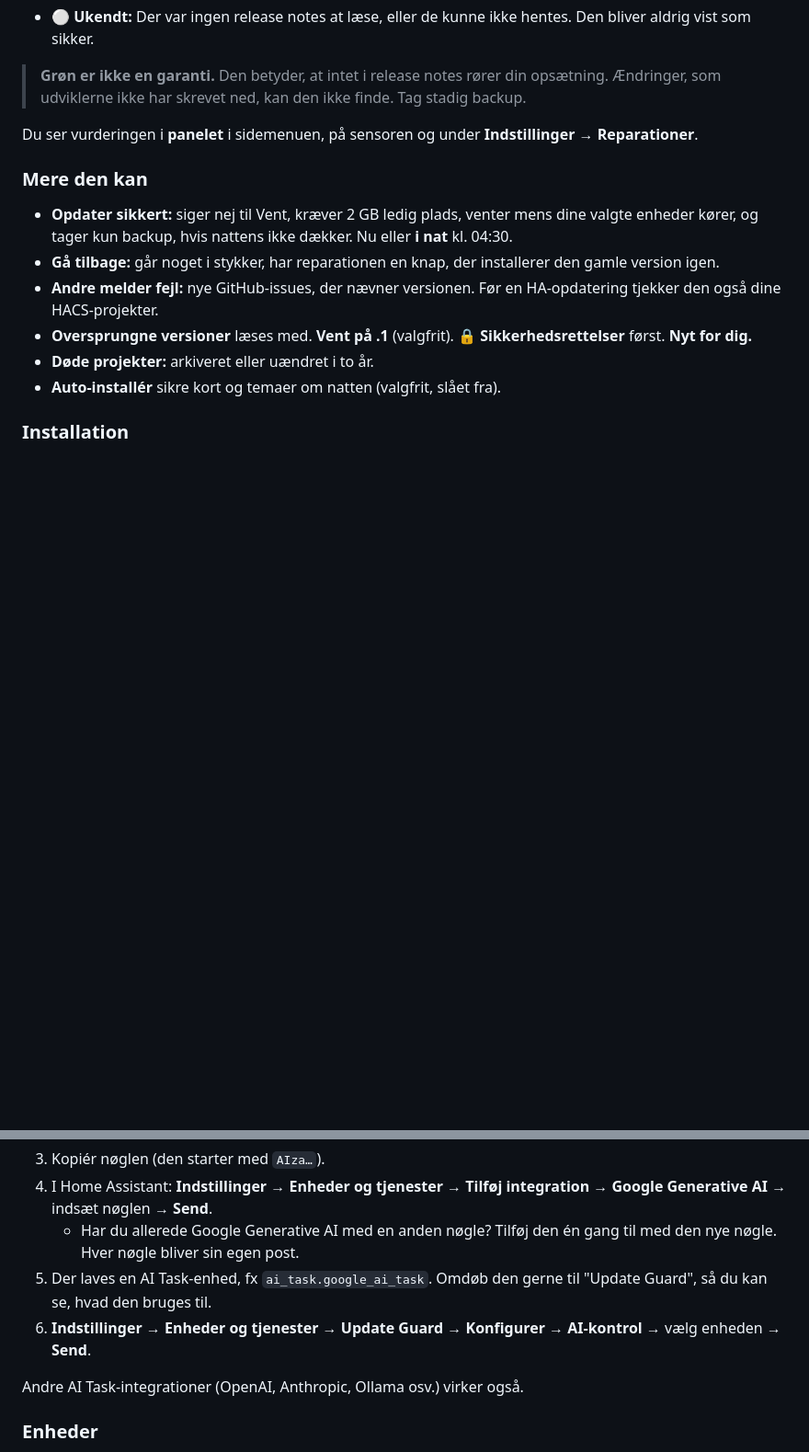
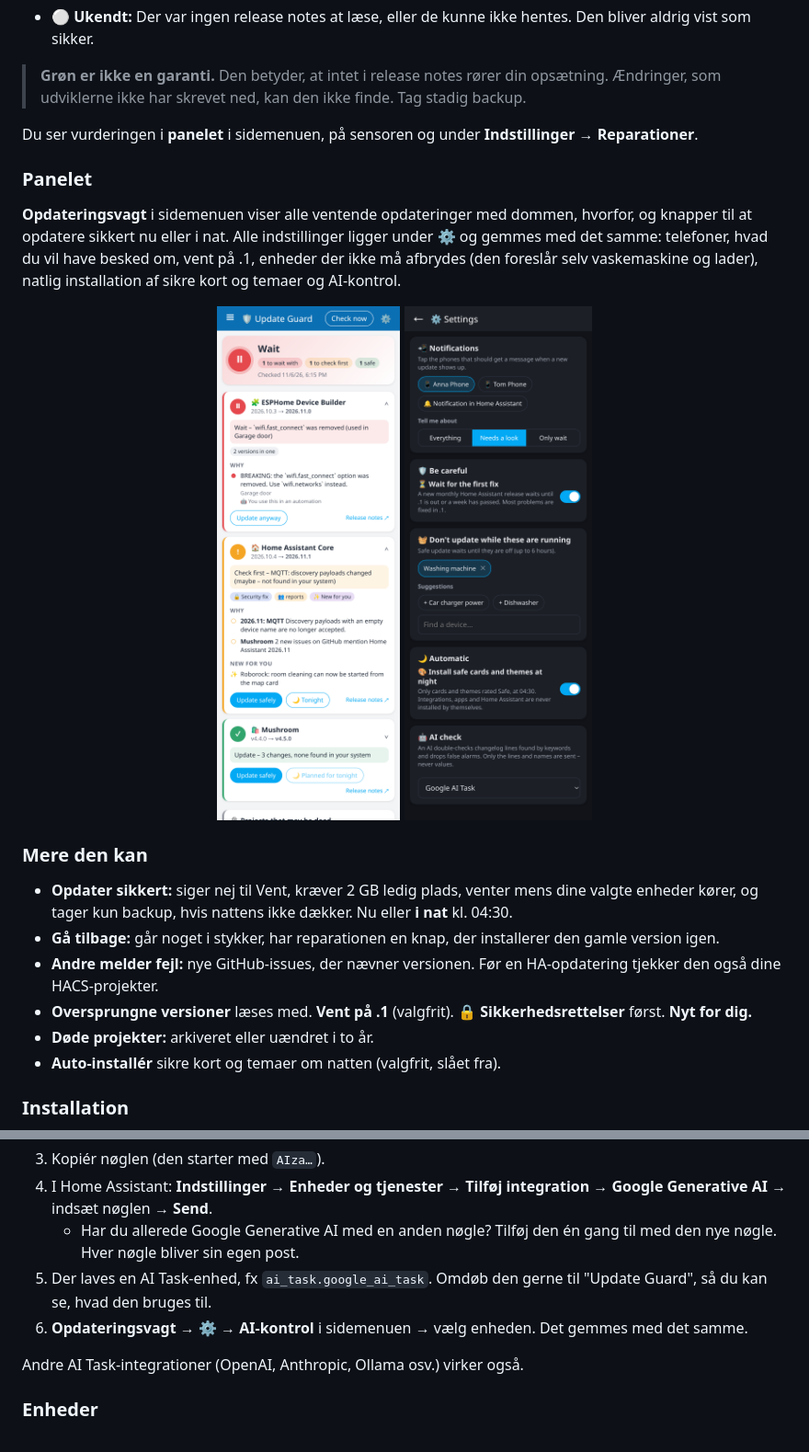
Before and after one commit to Clahen86/ha-update-guard, a Markdown page: README.md, 2 parts joined by grey strips. Shown at 92% size. GitHub-like rendering; pictures changed too: docs/panel.png (added), docs/settings.png (added); blank space fills up the shorter version.

```diff
--- a/README.md
+++ b/README.md
@@ -192,6 +200,12 @@ Hver opdatering får **én linje**, fx *"Vent – `wifi.fast_connect` fjernet (b
 
 Du ser vurderingen i **panelet** i sidemenuen, på sensoren og under **Indstillinger → Reparationer**.
 
+### Panelet
+
+**Opdateringsvagt** i sidemenuen viser alle ventende opdateringer med dommen, hvorfor, og knapper til at opdatere sikkert nu eller i nat. Alle indstillinger ligger under **⚙️** og gemmes med det samme: telefoner, hvad du vil have besked om, vent på .1, enheder der ikke må afbrydes (den foreslår selv vaskemaskine og lader), natlig installation af sikre kort og temaer og AI-kontrol.
+
+<p align="center"><img src="docs/panel.png" alt="Panelet" width="300"> <img src="docs/settings.png" alt="Indstillinger i panelet" width="300"></p>
+
 ### Mere den kan
 
 - **Opdater sikkert:** siger nej til Vent, kræver 2 GB ledig plads, venter mens dine valgte enheder kører, og tager kun backup, hvis nattens ikke dækker. Nu eller **i nat** kl. 04:30.
@@ -233,7 +247,7 @@ Changelogs er fri tekst, så nøgleord kan stadig give en falsk alarm, fx "32-bi
 4. I Home Assistant: **Indstillinger → Enheder og tjenester → Tilføj integration → Google Generative AI** → indsæt nøglen → **Send**.
    - Har du allerede Google Generative AI med en anden nøgle? Tilføj den én gang til med den nye nøgle. Hver nøgle bliver sin egen post.
 5. Der laves en AI Task-enhed, fx `ai_task.google_ai_task`. Omdøb den gerne til "Update Guard", så du kan se, hvad den bruges til.
-6. **Indstillinger → Enheder og tjenester → Update Guard → Konfigurer → AI-kontrol** → vælg enheden → **Send**.
+6. **Opdateringsvagt → ⚙️ → AI-kontrol** i sidemenuen → vælg enheden. Det gemmes med det samme.
 
 Andre AI Task-integrationer (OpenAI, Anthropic, Ollama osv.) virker også.
 
```
Also changed, not shown: other parts of README.md (+11 -3 lines), docs/hero.png, docs/how.png, 1 other file.
